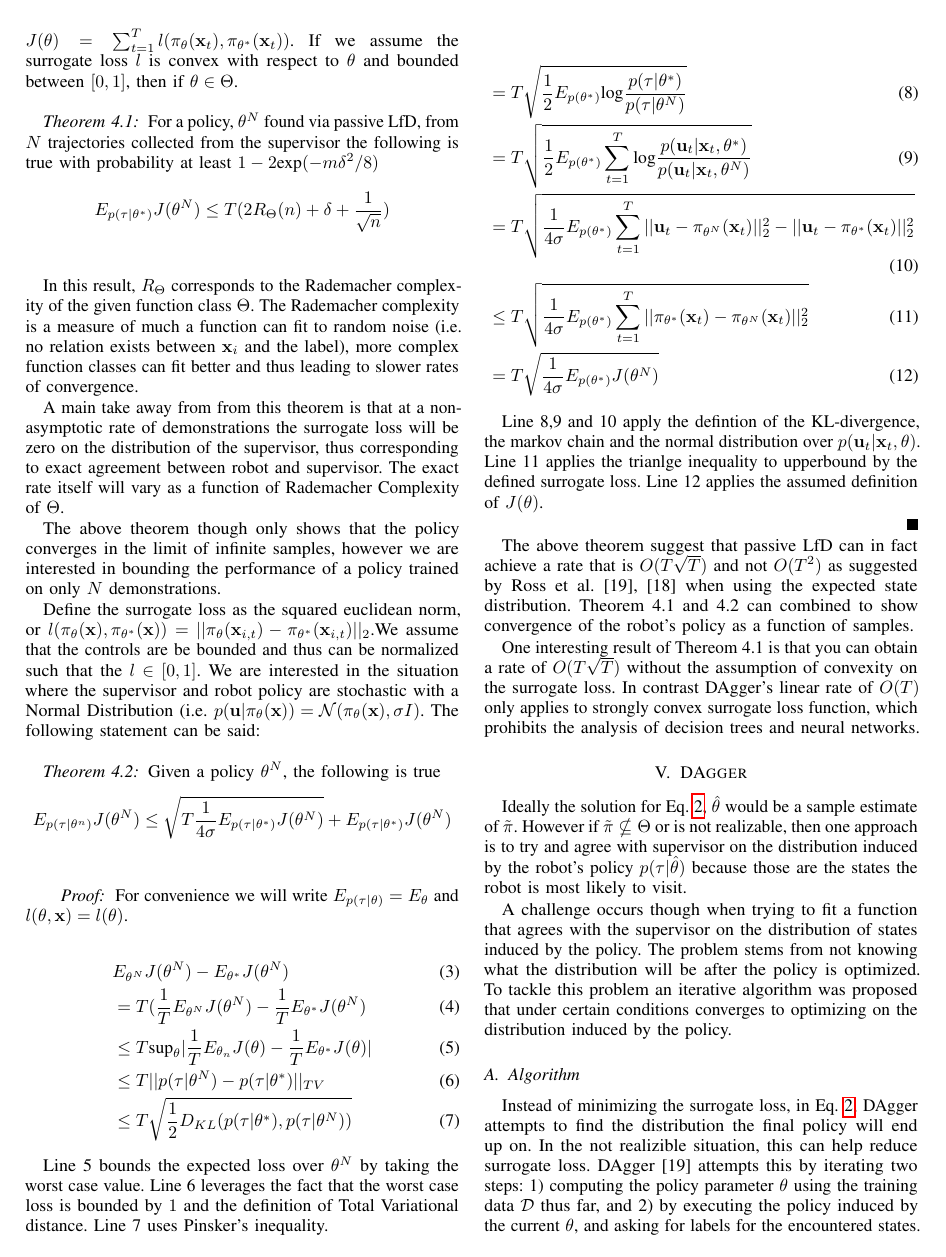
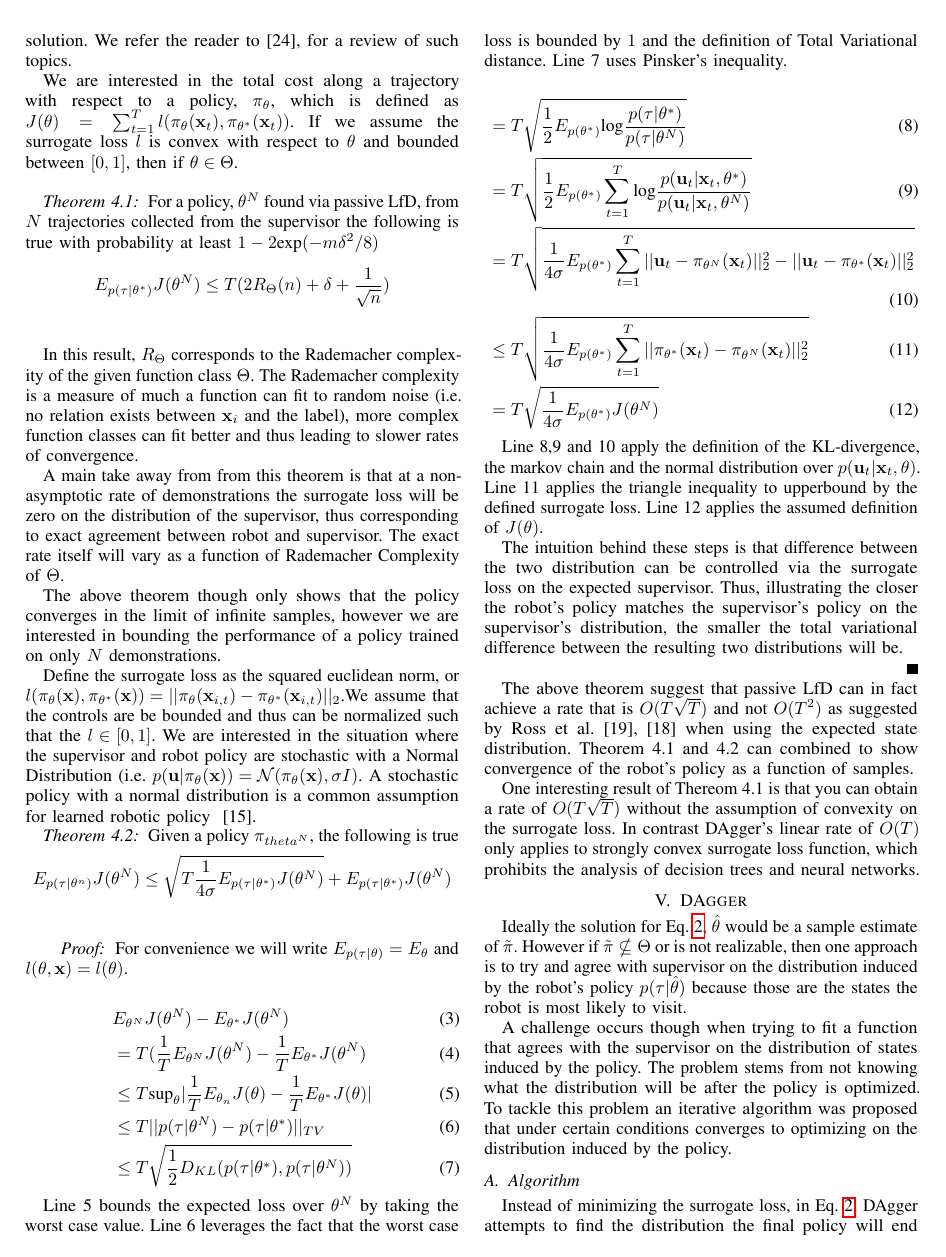
Before and after one commit to mdlaskey/DART_IL, a LaTeX paper (offlineLfD.tex): page 4 of 8. Compiled offline with pdfLaTeX.

Commit message:
cleaned up notation

```diff
--- a/offlineLfD.tex
+++ b/offlineLfD.tex
@@ -318,10 +319,11 @@ A main take away from from this theorem  is that at a non-asymptotic rate of dem
 
 The above theorem though only shows that the policy converges in the limit of infinite samples, however we are interested in bounding the performance of a policy trained on only $N$ demonstrations.
 
- Define the surrogate loss as the squared euclidean norm, or $l(\pi_{\theta}(\bx),\pi_{\theta^*}(\bx)) = ||\pi_{\theta}(\bx_{i,t}) - \pi_{\theta^*}(\bx_{i,t})||_2$.We assume that the controls are be bounded and thus can be normalized such that the $l \in [0,1]$.  We are interested in the situation where the supervisor and robot policy are stochastic with a Normal Distribution (i.e. $p(\bu|\pi_{\theta}(\bx)) = \mathcal{N}(\pi_\theta(\bx),\sigma I)$. The following statement can be said: \\
+ Define the surrogate loss as the squared euclidean norm, or $l(\pi_{\theta}(\bx),\pi_{\theta^*}(\bx)) = ||\pi_{\theta}(\bx_{i,t}) - \pi_{\theta^*}(\bx_{i,t})||_2$.We assume that the controls are be bounded and thus can be normalized such that the $l \in [0,1]$.  We are interested in the situation where the supervisor and robot policy are stochastic with a Normal Distribution (i.e. $p(\bu|\pi_{\theta}(\bx)) = \mathcal{N}(\pi_\theta(\bx),\sigma I)$. A stochastic policy with a normal distribution is a common assumption for learned robotic policy ~\cite{levine2015end}.
+
 
 \begin{theorem}
-Given a policy $\theta^N$, the following is true
+Given a policy $\pi_{theta^N}$, the following is true
 $$E_{p(\tau|\theta^n)} J(\theta^N) \leq \sqrt{T\frac{1}{4\sigma}E_{p(\tau|\theta^*)} J(\theta^N)}+E_{p(\tau|\theta^*)} J(\theta^N)$$\\
 \end{theorem}
 \begin{proof}
@@ -346,12 +348,16 @@ Line 5 bounds the expected loss over $\theta^N$ by taking the worst case value.
 &= T\sqrt{\frac{1}{4\sigma} E_{p(\theta^*)} J(\theta^N)}
 \end{align}
 
-Line 8,9 and 10 apply the defintion of the KL-divergence, the markov chain and the normal distribution over $p(\bu_t|\bx_t,\theta)$. Line 11 applies the trianlge inequality to upperbound by the defined surrogate loss. Line 12 applies the assumed definition of $J(\theta)$.
+Line 8,9 and 10 apply the definition of the KL-divergence, the markov chain and the normal distribution over $p(\bu_t|\bx_t,\theta)$. Line 11 applies the triangle inequality to upperbound by the defined surrogate loss. Line 12 applies the assumed definition of $J(\theta)$.
+
+The intuition behind these steps is that difference between  the two distribution can be controlled via the surrogate loss on the expected supervisor. Thus, illustrating the closer the robot's policy matches the supervisor's policy on the supervisor's distribution, the smaller the total variational difference between the resulting two distributions will be.
 
 
 \end{proof}
 
  The above theorem suggest that passive LfD can in fact achieve a rate that is $O(T\sqrt{T})$ and not $O(T^2)$ as suggested by Ross et al. \cite{ross2010reduction,ross2010efficient} when using the expected state distribution. Theorem 4.1 and 4.2 can combined to show convergence of the robot's policy as a function of samples.
+
+
 
 One interesting result of Thereom 4.1 is that you can obtain a rate of $O(T\sqrt{T})$ without the assumption of convexity on the surrogate loss. In contrast DAgger's linear rate of $O(T)$ only applies to strongly convex surrogate loss function, which prohibits the analysis of decision trees and neural networks.
 
```
Also changed, not shown: f_figs/realizibility.eps, offlineLfD.tex (11 more changed lines), 4 other files.
